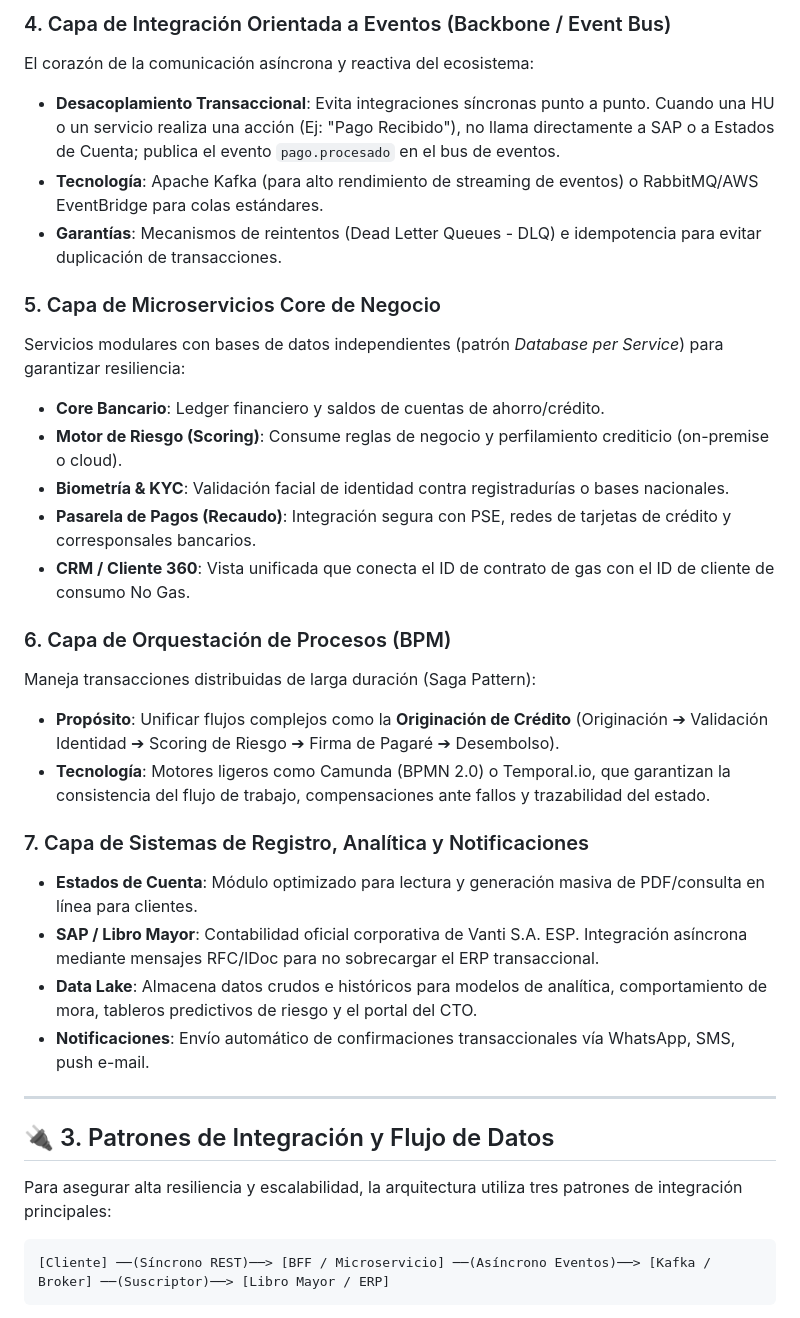
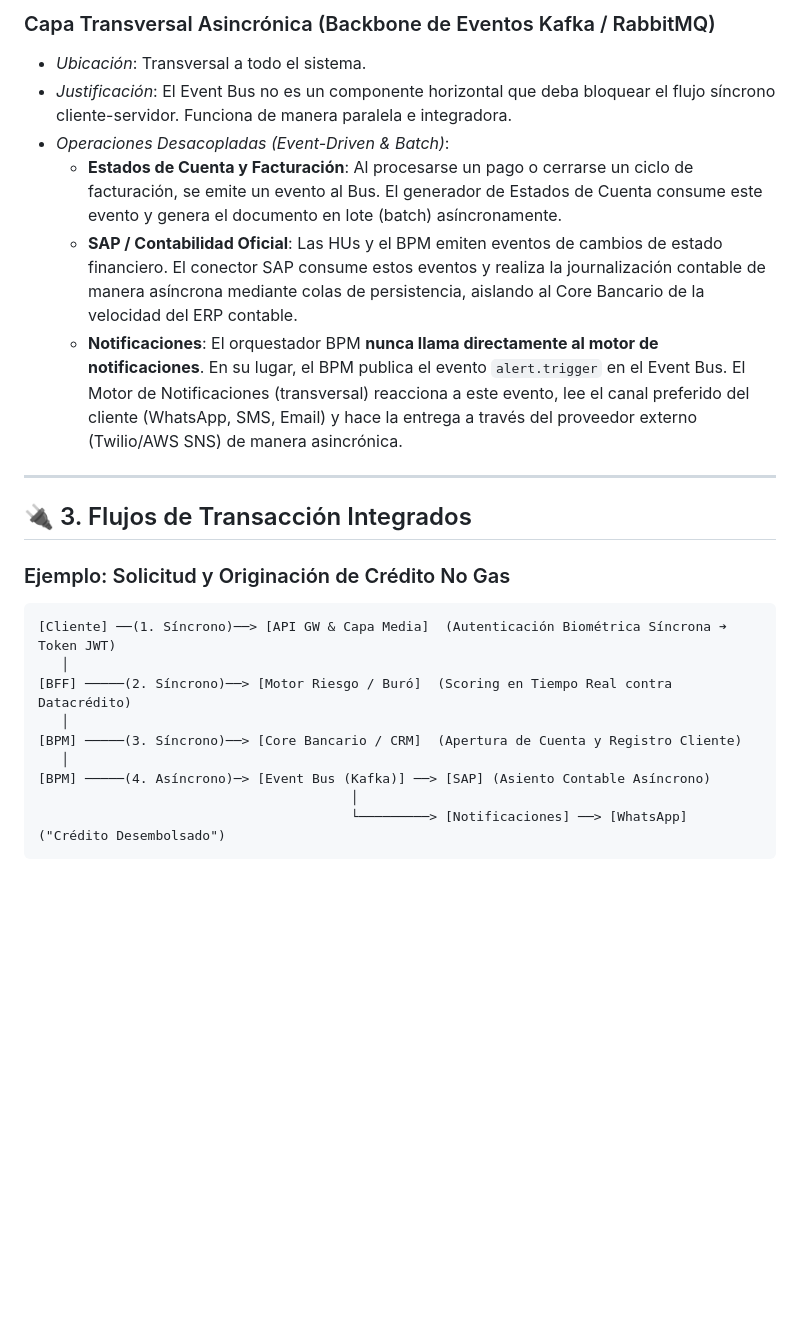
Before and after one commit to Mawiichoo/vanti, a Markdown page: arquitectura/arquitectura_ecosistema.md, the part around the change printed below. Rendered like a GitHub page; blank space fills up the shorter version.

````diff
--- a/arquitectura/arquitectura_ecosistema.md
+++ b/arquitectura/arquitectura_ecosistema.md
@@ -108,35 +154,25 @@ Desacopla la lógica de presentación de la lógica de negocio core:
 
-### 4. Capa de Integración Orientada a Eventos (Backbone / Event Bus)
-El corazón de la comunicación asíncrona y reactiva del ecosistema:
-*   **Desacoplamiento Transaccional**: Evita integraciones síncronas punto a punto. Cuando una HU o un servicio realiza una acción (Ej: "Pago Recibido"), no llama directamente a SAP o a Estados de Cuenta; publica el evento `pago.procesado` en el bus de eventos.
-*   **Tecnología**: Apache Kafka (para alto rendimiento de streaming de eventos) o RabbitMQ/AWS EventBridge para colas estándares.
-*   **Garantías**: Mecanismos de reintentos (Dead Letter Queues - DLQ) e idempotencia para evitar duplicación de transacciones.
-
-### 5. Capa de Microservicios Core de Negocio
-Servicios modulares con bases de datos independientes (patrón *Database per Service*) para garantizar resiliencia:
-*   **Core Bancario**: Ledger financiero y saldos de cuentas de ahorro/crédito.
-*   **Motor de Riesgo (Scoring)**: Consume reglas de negocio y perfilamiento crediticio (on-premise o cloud).
-*   **Biometría & KYC**: Validación facial de identidad contra registradurías o bases nacionales.
-*   **Pasarela de Pagos (Recaudo)**: Integración segura con PSE, redes de tarjetas de crédito y corresponsales bancarios.
-*   **CRM / Cliente 360**: Vista unificada que conecta el ID de contrato de gas con el ID de cliente de consumo No Gas.
-
-### 6. Capa de Orquestación de Procesos (BPM)
-Maneja transacciones distribuidas de larga duración (Saga Pattern):
-*   **Propósito**: Unificar flujos complejos como la **Originación de Crédito** (Originación ➔ Validación Identidad ➔ Scoring de Riesgo ➔ Firma de Pagaré ➔ Desembolso).
-*   **Tecnología**: Motores ligeros como Camunda (BPMN 2.0) o Temporal.io, que garantizan la consistencia del flujo de trabajo, compensaciones ante fallos y trazabilidad del estado.
-
-### 7. Capa de Sistemas de Registro, Analítica y Notificaciones
-*   **Estados de Cuenta**: Módulo optimizado para lectura y generación masiva de PDF/consulta en línea para clientes.
-*   **SAP / Libro Mayor**: Contabilidad oficial corporativa de Vanti S.A. ESP. Integración asíncrona mediante mensajes RFC/IDoc para no sobrecargar el ERP transaccional.
-*   **Data Lake**: Almacena datos crudos e históricos para modelos de analítica, comportamiento de mora, tableros predictivos de riesgo y el portal del CTO.
-*   **Notificaciones**: Envío automático de confirmaciones transaccionales vía WhatsApp, SMS, push e-mail.
+### Capa Transversal Asincrónica (Backbone de Eventos Kafka / RabbitMQ)
+*   *Ubicación*: Transversal a todo el sistema.
+*   *Justificación*: El Event Bus no es un componente horizontal que deba bloquear el flujo síncrono cliente-servidor. Funciona de manera paralela e integradora.
+*   *Operaciones Desacopladas (Event-Driven & Batch)*:
+    *   **Estados de Cuenta y Facturación**: Al procesarse un pago o cerrarse un ciclo de facturación, se emite un evento al Bus. El generador de Estados de Cuenta consume este evento y genera el documento en lote (batch) asíncronamente.
+    *   **SAP / Contabilidad Oficial**: Las HUs y el BPM emiten eventos de cambios de estado financiero. El conector SAP consume estos eventos y realiza la journalización contable de manera asíncrona mediante colas de persistencia, aislando al Core Bancario de la velocidad del ERP contable.
+    *   **Notificaciones**: El orquestador BPM **nunca llama directamente al motor de notificaciones**. En su lugar, el BPM publica el evento `alert.trigger` en el Event Bus. El Motor de Notificaciones (transversal) reacciona a este evento, lee el canal preferido del cliente (WhatsApp, SMS, Email) y hace la entrega a través del proveedor externo (Twilio/AWS SNS) de manera asincrónica.
 
 ---
 
-## 🔌 3. Patrones de Integración y Flujo de Datos
+## 🔌 3. Flujos de Transacción Integrados
 
-Para asegurar alta resiliencia y escalabilidad, la arquitectura utiliza tres patrones de integración principales:
-
+### Ejemplo: Solicitud y Originación de Crédito No Gas
 ```
-[Cliente] ──(Síncrono REST)──> [BFF / Microservicio] ──(Asíncrono Eventos)──> [Kafka / Broker] ──(Suscriptor)──> [Libro Mayor / ERP]
+[Cliente] ──(1. Síncrono)──> [API GW & Capa Media]  (Autenticación Biométrica Síncrona ➔ Token JWT)
+   │
+[BFF] ─────(2. Síncrono)──> [Motor Riesgo / Buró]  (Scoring en Tiempo Real contra Datacrédito)
+   │
+[BPM] ─────(3. Síncrono)──> [Core Bancario / CRM]  (Apertura de Cuenta y Registro Cliente)
+   │
+[BPM] ─────(4. Asíncrono)─> [Event Bus (Kafka)] ──> [SAP] (Asiento Contable Asíncrono)
+                                        │
+                                        └─────────> [Notificaciones] ──> [WhatsApp] ("Crédito Desembolsado")
 ```
````
Also changed, not shown: other parts of arquitectura/arquitectura_ecosistema.md (+115 -83 lines), arquitectura/architecture_hld_banner.jpg (added), 1 other file.
